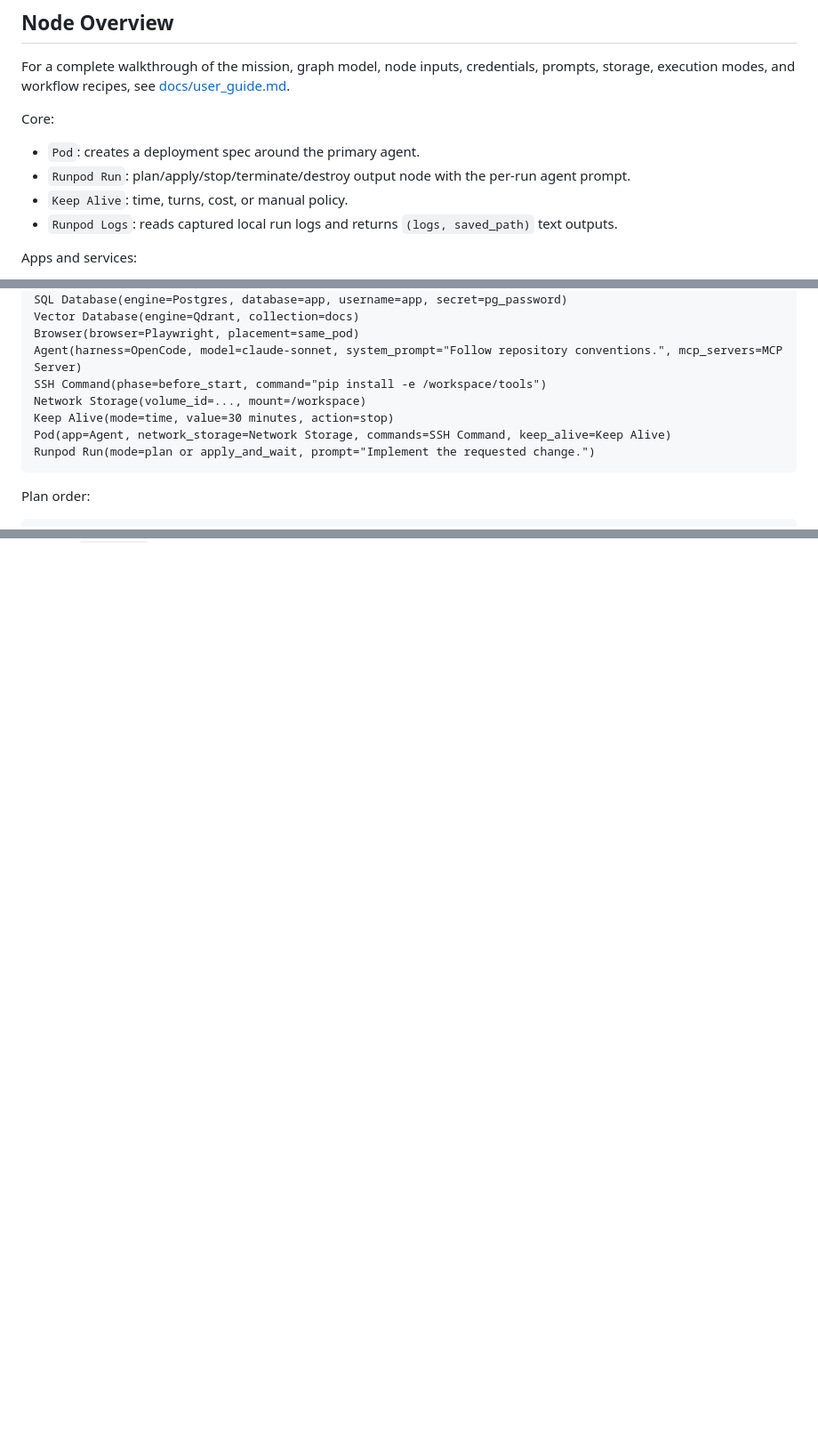
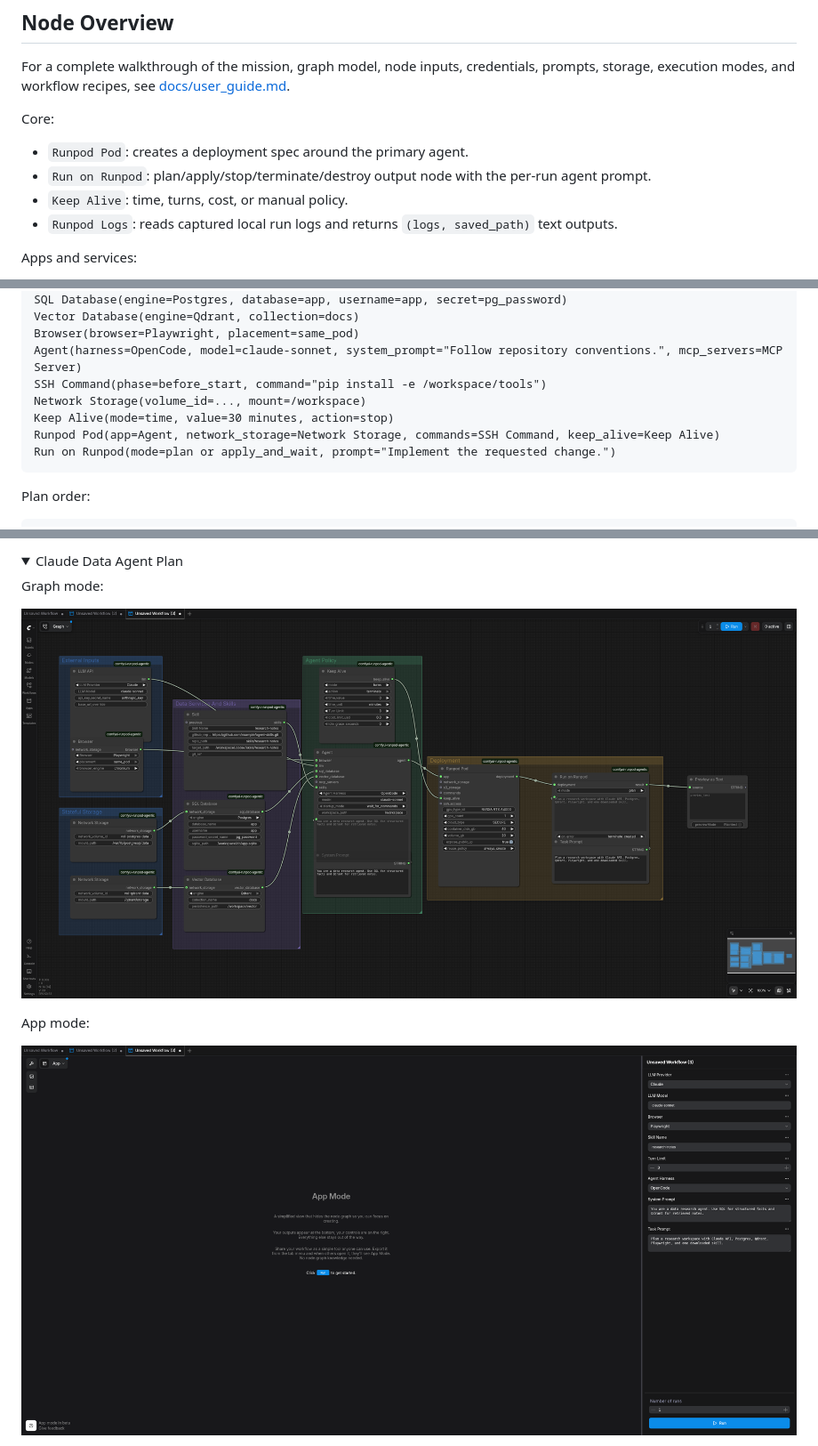
Before and after one commit to ssube/comfyui-runpod-agentic-nodes, a Markdown page: README.md, 3 parts joined by grey strips. Shown at 89% size. Drawn GitHub-style; pictures changed too: docs/assets/workflows/ui_claude_data_agent_plan.png (added), docs/assets/workflows/ui_claude_data_agent_plan_app.png (added); folded sections open; blank space fills up the shorter version.

````diff
--- a/README.md
+++ b/README.md
@@ -69,8 +69,8 @@ For a complete walkthrough of the mission, graph model, node inputs, credentials
 
 Core:
 
-- `Pod`: creates a deployment spec around the primary agent.
-- `Runpod Run`: plan/apply/stop/terminate/destroy output node with the per-run agent prompt.
+- `Runpod Pod`: creates a deployment spec around the primary agent.
+- `Run on Runpod`: plan/apply/stop/terminate/destroy output node with the per-run agent prompt.
 - `Keep Alive`: time, turns, cost, or manual policy.
 - `Runpod Logs`: reads captured local run logs and returns `(logs, saved_path)` text outputs.
 
@@ -103,8 +103,8 @@ Agent(harness=OpenCode, model=claude-sonnet, system_prompt="Follow repository co
 SSH Command(phase=before_start, command="pip install -e /workspace/tools")
 Network Storage(volume_id=..., mount=/workspace)
 Keep Alive(mode=time, value=30 minutes, action=stop)
-Pod(app=Agent, network_storage=Network Storage, commands=SSH Command, keep_alive=Keep Alive)
-Runpod Run(mode=plan or apply_and_wait, prompt="Implement the requested change.")
+Runpod Pod(app=Agent, network_storage=Network Storage, commands=SSH Command, keep_alive=Keep Alive)
+Run on Runpod(mode=plan or apply_and_wait, prompt="Implement the requested change.")
 ```
 
 Plan order:
@@ -147,0 +162,15 @@ SQLite is `file_only`, so no database pod is created.
+</details>
+
+<details>
+<summary>Claude Data Agent Plan</summary>
+
+Graph mode:
+
+![Claude data agent workflow](docs/assets/workflows/ui_claude_data_agent_plan.png)
+
+App mode:
+
+![Claude data agent app mode](docs/assets/workflows/ui_claude_data_agent_plan_app.png)
+
+</details>
+
````
Also changed, not shown: other parts of README.md (+33 -7 lines), docs/user_guide.md (+20 -20 lines), docs/assets/workflows/ui_agent_skills_mcp_plan.png (added), docs/assets/workflows/ui_agent_skills_mcp_plan_app.png (added), docs/assets/workflows/ui_neko_ollama_agent_plan.png (added), docs/assets/workflows/ui_neko_ollama_agent_plan_app.png (added), 6 other files.
